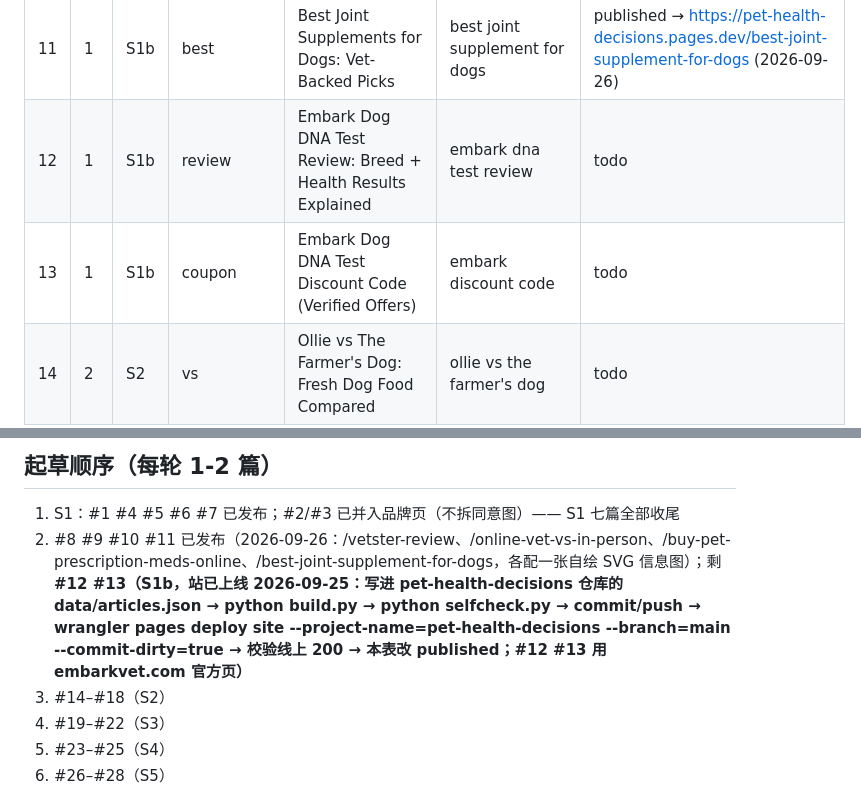
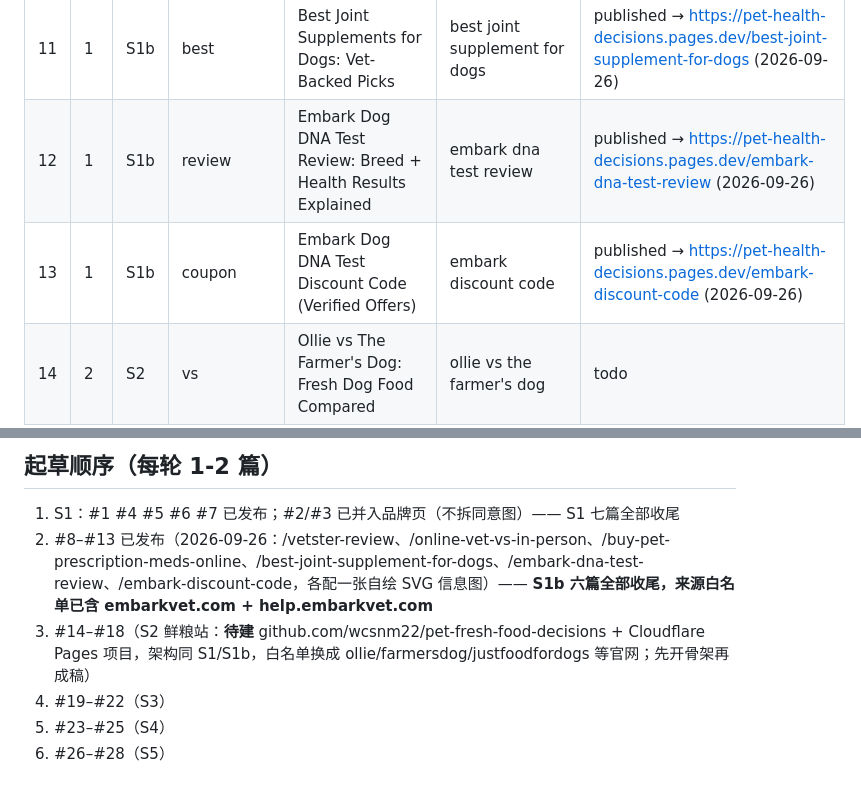
Before and after one commit to wcsnm22/pet-insurance-decisions, a Markdown page: docs/content_schedule.md, 2 parts joined by grey strips. Rendered like a GitHub page.

```diff
--- a/docs/content_schedule.md
+++ b/docs/content_schedule.md
@@ -31,8 +31,8 @@
 | 9 | 1 | S1b | vs | Online Vet vs In-Person Vet: When Each One Makes Sense (Vetster's Own Guidance) | online vet vs in person vet | published → https://pet-health-decisions.pages.dev/online-vet-vs-in-person (2026-09-26) |
 | 10 | 1 | S1b | tutorial | How to Buy Pet Prescription Meds Online Legally (Chewy, 1800PetMeds) | buy pet medication online | published → https://pet-health-decisions.pages.dev/buy-pet-prescription-meds-online (2026-09-26) |
 | 11 | 1 | S1b | best | Best Joint Supplements for Dogs: Vet-Backed Picks | best joint supplement for dogs | published → https://pet-health-decisions.pages.dev/best-joint-supplement-for-dogs (2026-09-26) |
-| 12 | 1 | S1b | review | Embark Dog DNA Test Review: Breed + Health Results Explained | embark dna test review | todo |
-| 13 | 1 | S1b | coupon | Embark Dog DNA Test Discount Code (Verified Offers) | embark discount code | todo |
+| 12 | 1 | S1b | review | Embark Dog DNA Test Review: Breed + Health Results Explained | embark dna test review | published → https://pet-health-decisions.pages.dev/embark-dna-test-review (2026-09-26) |
+| 13 | 1 | S1b | coupon | Embark Dog DNA Test Discount Code (Verified Offers) | embark discount code | published → https://pet-health-decisions.pages.dev/embark-discount-code (2026-09-26) |
 | 14 | 2 | S2 | vs | Ollie vs The Farmer's Dog: Fresh Dog Food Compared | ollie vs the farmer's dog | todo |
 | 15 | 2 | S2 | pricing | How Much Does Ollie Cost Per Day? Plan Pricing Explained | ollie cost per day | todo |
 | 16 | 2 | S2 | best | Best Fresh Dog Food Subscriptions in 2026 | best fresh dog food subscription | todo |
@@ -54,8 +54,8 @@
 ## 起草顺序（每轮 1-2 篇）
 
 1. S1：#1 #4 #5 #6 #7 已发布；#2/#3 已并入品牌页（不拆同意图）—— S1 七篇全部收尾
-2. #8 #9 #10 #11 已发布（2026-09-26：/vetster-review、/online-vet-vs-in-person、/buy-pet-prescription-meds-online、/best-joint-supplement-for-dogs，各配一张自绘 SVG 信息图）；剩 **#12 #13（S1b，站已上线 2026-09-25：写进 pet-health-decisions 仓库的 data/articles.json → python build.py → python selfcheck.py → commit/push → wrangler pages deploy site --project-name=pet-health-decisions --branch=main --commit-dirty=true → 校验线上 200 → 本表改 published；#12 #13 用 embarkvet.com 官方页）**
-3. #14–#18（S2）
+2. #8–#13 已发布（2026-09-26：/vetster-review、/online-vet-vs-in-person、/buy-pet-prescription-meds-online、/best-joint-supplement-for-dogs、/embark-dna-test-review、/embark-discount-code，各配一张自绘 SVG 信息图）—— **S1b 六篇全部收尾，来源白名单已含 embarkvet.com + help.embarkvet.com**
+3. #14–#18（S2 鲜粮站：**待建** github.com/wcsnm22/pet-fresh-food-decisions + Cloudflare Pages 项目，架构同 S1/S1b，白名单换成 ollie/farmersdog/justfoodfordogs 等官网；先开骨架再成稿）
 4. #19–#22（S3）
 5. #23–#25（S4）
 6. #26–#28（S5）
```
Also changed, not shown: ammo-list.md (+17 -0 lines).
